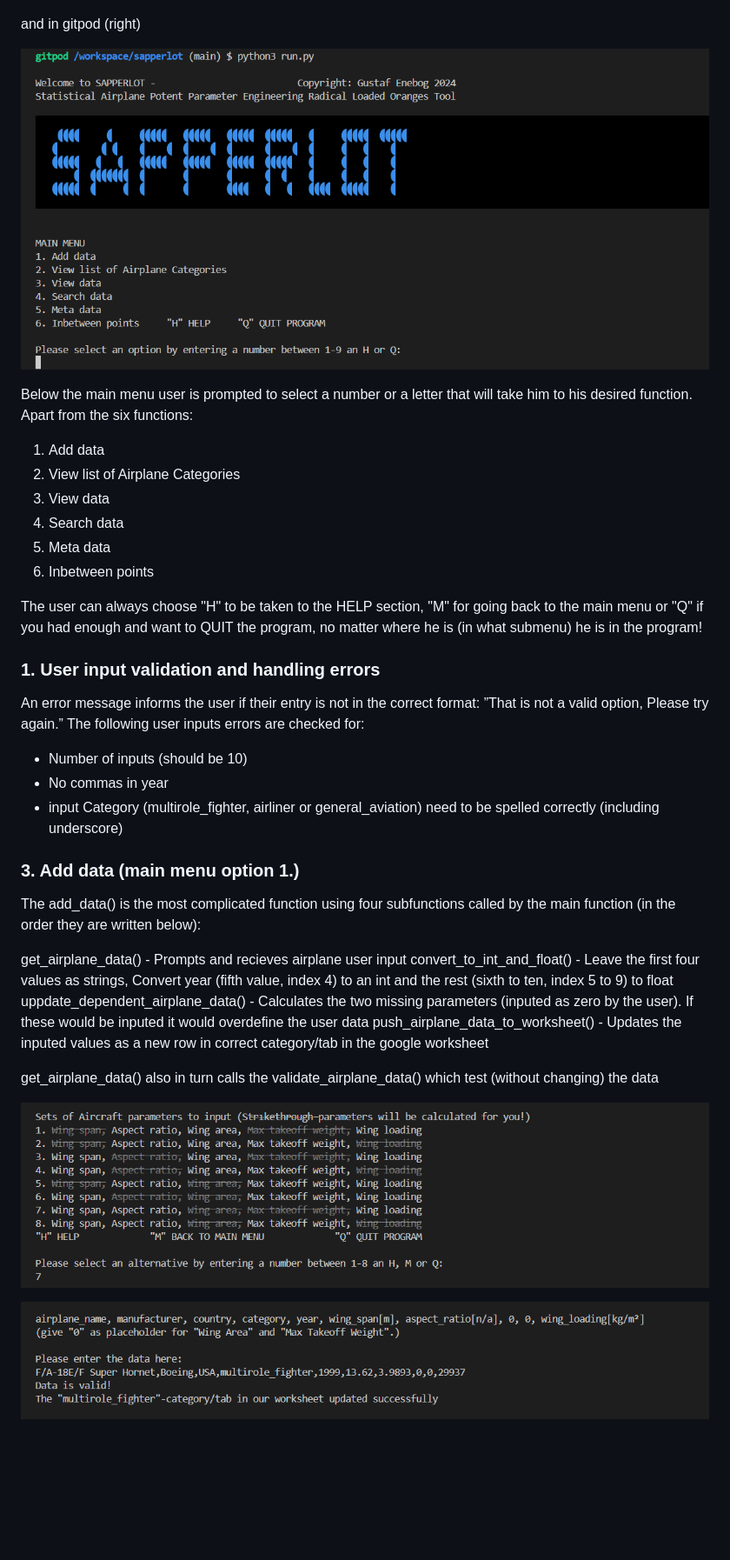
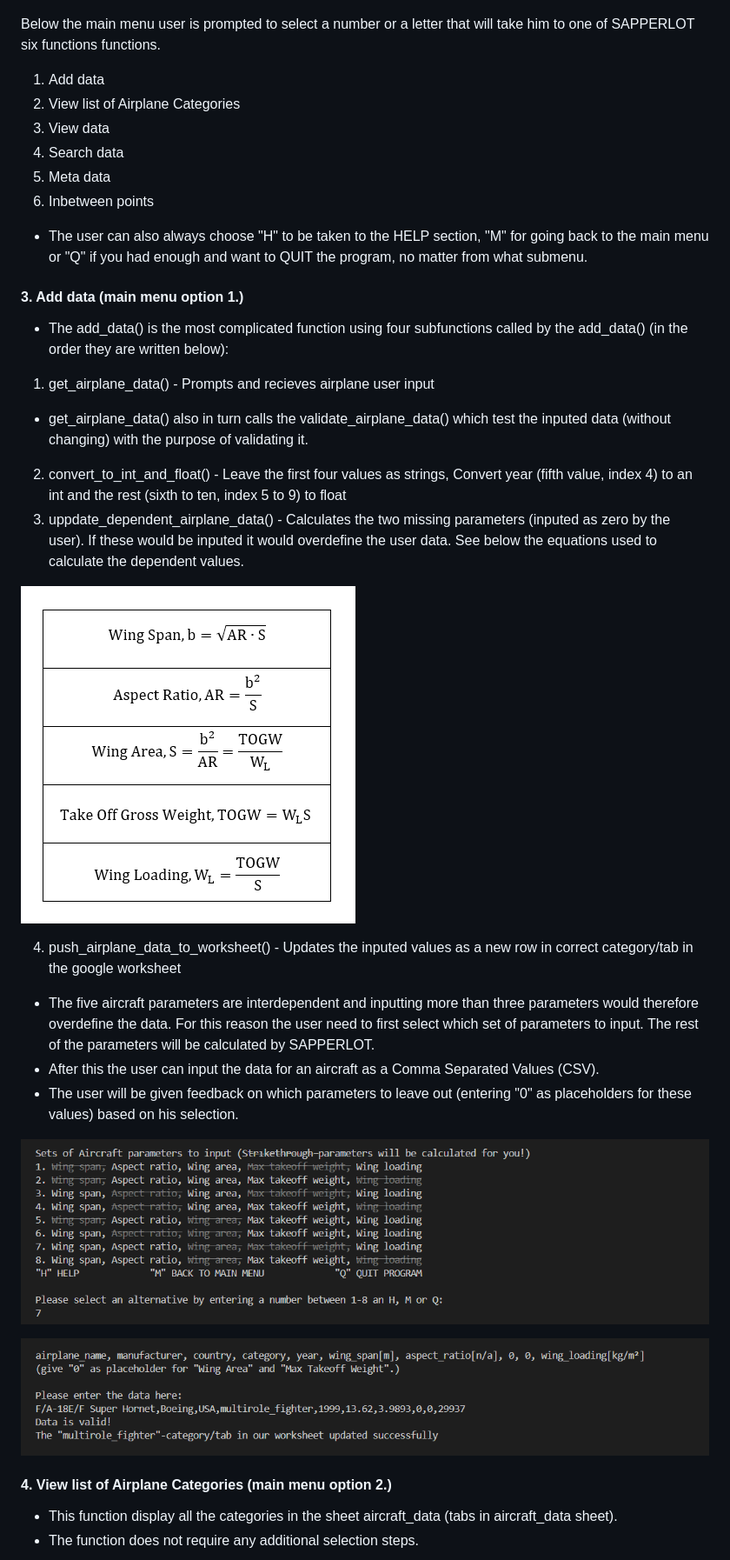
Before and after one commit to GustafEnebog/sapperlot, a Markdown page: README.md, the part around the change printed below. Shown: that part at 87% size. Rendered like a GitHub page; blank space fills up the shorter version.

```diff
--- a/README.md
+++ b/README.md
@@ -64,11 +67,7 @@ His collegous initial silent sceptisim turns to raised eyebrows and happy chuckl
 
 ![cli_heroku_logo_welcome_message_main_men](assets/images/cli_heroku_logo_welcome_message_main_menu.png)
 
-and in gitpod (right)
-
-![CLI Logo with Welcome Message and Main Menu](assets/images/cli_logo_welcome_message_main_menu.png)
-
-Below the main menu user is prompted to select a number or a letter that will take him to his desired function. Apart from the six functions:
+Below the main menu user is prompted to select a number or a letter that will take him to one of SAPPERLOT six functions functions.
 
 1. Add data
 2. View list of Airplane Categories
@@ -77,30 +76,30 @@ Below the main menu user is prompted to select a number or a letter that will ta
 5. Meta data
 6. Inbetween points
 
-The user can always choose "H" to be taken to the HELP section, "M" for going back to the main menu or "Q" if you had enough and want to QUIT the program, no matter where he is (in what submenu) he is in the program!
-
-### 1. User input validation and handling errors
-An error message informs the user if their entry is not in the correct format: ”That is not a valid option, Please try again.”
-The following user inputs errors are checked for:
-- Number of inputs (should be 10)
-- No commas in year
-- input Category (multirole_fighter, airliner or general_aviation) need to be spelled correctly (including underscore)
+- The user can also always choose "H" to be taken to the HELP section, "M" for going back to the main menu or "Q" if you had enough and want to QUIT the program, no matter from what submenu.
 
 
-### 3. Add data (main menu option 1.)
-The add_data() is the most complicated function using four subfunctions called by the main function (in the order they are written below):
+#### 3. Add data (main menu option 1.)
+- The add_data() is the most complicated function using four subfunctions called by the add_data() (in the order they are written below):
+1. get_airplane_data() - Prompts and recieves airplane user input
+  - get_airplane_data() also in turn calls the validate_airplane_data() which test the inputed data (without changing) with the purpose of validating it.
+2. convert_to_int_and_float() - Leave the first four values as strings, Convert year (fifth value, index 4) to an int and the rest (sixth to ten, index 5 to 9) to float
+3. uppdate_dependent_airplane_data() - Calculates the two missing parameters (inputed as zero by the user). If these would be inputed it would overdefine the user data. See below the equations used to calculate the dependent values.
 
-get_airplane_data() - Prompts and recieves airplane user input
-convert_to_int_and_float() - Leave the first four values as strings, Convert year (fifth value, index 4) to an int and the rest (sixth to ten, index 5 to 9) to float
-uppdate_dependent_airplane_data() - Calculates the two missing parameters (inputed as zero by the user). If these would be inputed it would overdefine the user data
-push_airplane_data_to_worksheet() - Updates the inputed values as a new row in correct category/tab in the google worksheet
+![equations](assets/images/equations.png)
 
-get_airplane_data() also in turn calls the
-validate_airplane_data() which test (without changing) the data
+4. push_airplane_data_to_worksheet() - Updates the inputed values as a new row in correct category/tab in the google worksheet
 
-![CLI Logo and data step 1](assets/images/cli_logo_add_data_step_1.png)
+- The five aircraft parameters are interdependent and inputting more than three parameters would therefore overdefine the data. For this reason the user need to first select which set of parameters to input. The rest of the parameters will be calculated by SAPPERLOT.
+- After this the user can input the data for an aircraft as a Comma Separated Values (CSV).
+- The user will be given feedback on which parameters to leave out (entering "0" as placeholders for these values) based on his selection.
+
+![CLI data step 1](assets/images/cli_logo_add_data_step_1.png)
 
 ![CLI add data step 2](assets/images/cli_logo_add_data_step_2.png)
 
 
+#### 4. View list of Airplane Categories (main menu option 2.)
+- This function display all the categories in the sheet aircraft_data (tabs in aircraft_data sheet).
+- The function does not require any additional selection steps.
 
```
Also changed, not shown: other parts of README.md (+58 -67 lines), assets/images/cli_6_inbetween_points.png (added), assets/images/cli_error_handling.png (added), assets/images/google_sheet_airliner_tab.png (deleted), 1 other file.
